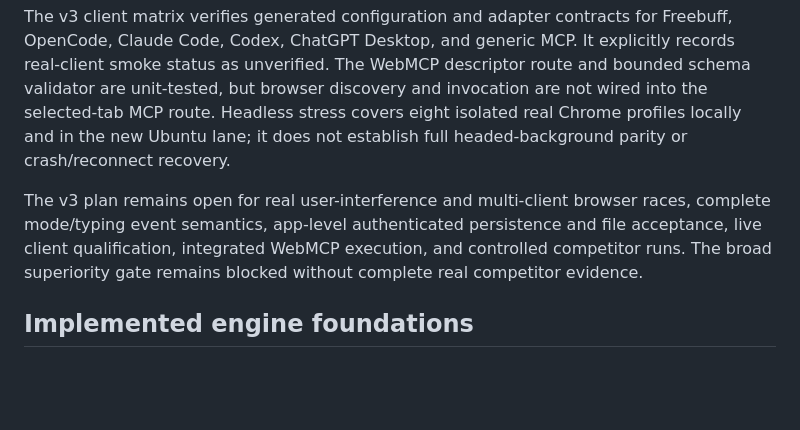
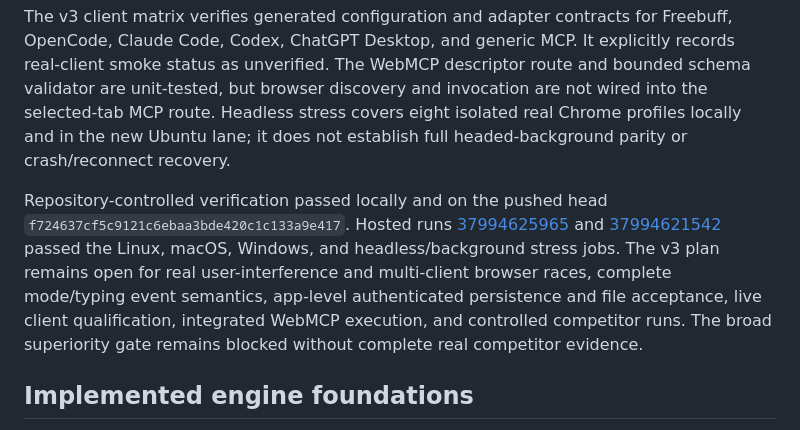
Before and after one commit to Praket7/chrome-controlla, a Markdown page: docs/verification/best-chrome-use-status.md, the part around the change. GitHub-like rendering; blank space fills up the shorter version.

Commit message:
docs: record v3 hosted verification evidence

```diff
--- a/docs/verification/best-chrome-use-status.md
+++ b/docs/verification/best-chrome-use-status.md
@@ -10,7 +10,7 @@ The extension batch path now requires the negotiated capability, reauthorizes ea
 
 The v3 client matrix verifies generated configuration and adapter contracts for Freebuff, OpenCode, Claude Code, Codex, ChatGPT Desktop, and generic MCP. It explicitly records real-client smoke status as unverified. The WebMCP descriptor route and bounded schema validator are unit-tested, but browser discovery and invocation are not wired into the selected-tab MCP route. Headless stress covers eight isolated real Chrome profiles locally and in the new Ubuntu lane; it does not establish full headed-background parity or crash/reconnect recovery.
 
-The v3 plan remains open for real user-interference and multi-client browser races, complete mode/typing event semantics, app-level authenticated persistence and file acceptance, live client qualification, integrated WebMCP execution, and controlled competitor runs. The broad superiority gate remains blocked without complete real competitor evidence.
+Repository-controlled verification passed locally and on the pushed head `f724637cf5c9121c6ebaa3bde420c1c133a9e417`. Hosted runs [37994625965](https://github.com/Praket7/chrome-controlla/actions/runs/37994625965) and [37994621542](https://github.com/Praket7/chrome-controlla/actions/runs/37994621542) passed the Linux, macOS, Windows, and headless/background stress jobs. The v3 plan remains open for real user-interference and multi-client browser races, complete mode/typing event semantics, app-level authenticated persistence and file acceptance, live client qualification, integrated WebMCP execution, and controlled competitor runs. The broad superiority gate remains blocked without complete real competitor evidence.
 
 ## Implemented engine foundations
 
```
Also changed, not shown: docs/verification-matrix.md (+1 -1 lines), 1 other file.
